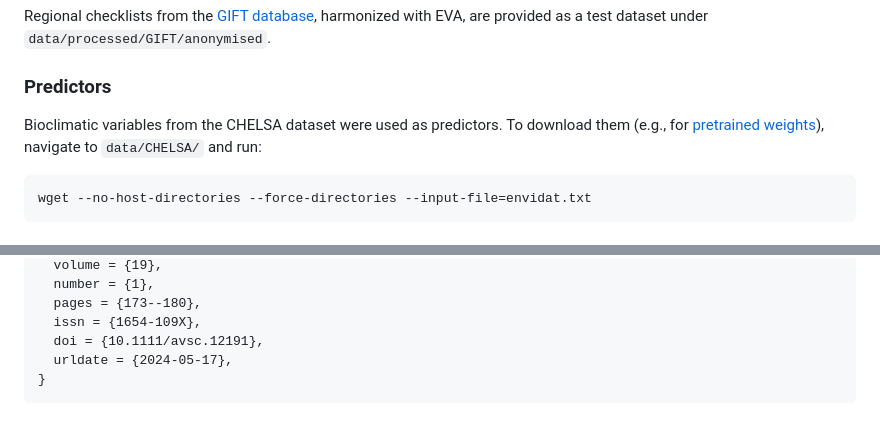
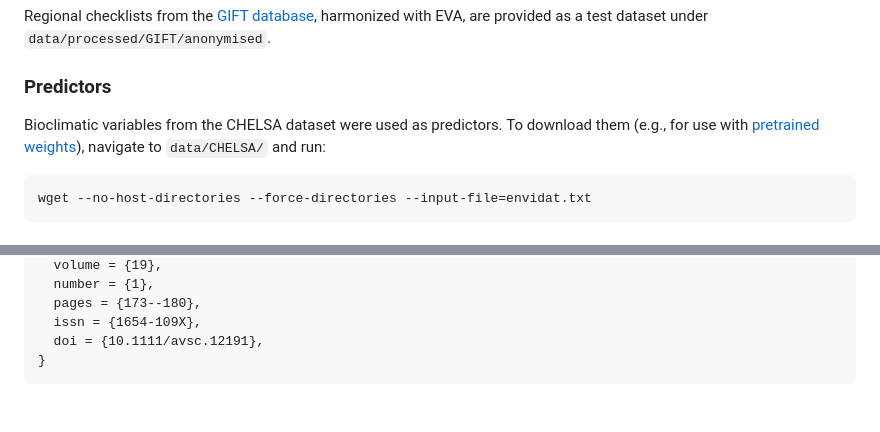
Before and after one commit to vboussange/DeepSAR, a Markdown page: README.md, 2 parts joined by grey strips. Rendered like a GitHub page.

````diff
--- a/README.md
+++ b/README.md
@@ -63,7 +63,7 @@ Regional checklists from the [GIFT database](https://gift.uni-goettingen.de/home
 
 ### Predictors
 
-Bioclimatic variables from the CHELSA dataset were used as predictors. To download them (e.g., for [pretrained weights](#pretrained-weights)), navigate to `data/CHELSA/` and run:
+Bioclimatic variables from the CHELSA dataset were used as predictors. To download them (e.g., for use with [pretrained weights](#pretrained-weights)), navigate to `data/CHELSA/` and run:
 
 ```bash
 wget --no-host-directories --force-directories --input-file=envidat.txt
@@ -114,6 +114,5 @@ If you use the anonymised data, please cite:
   pages = {173--180},
   issn = {1654-109X},
   doi = {10.1111/avsc.12191},
-  urldate = {2024-05-17},
 }
 ```
````
